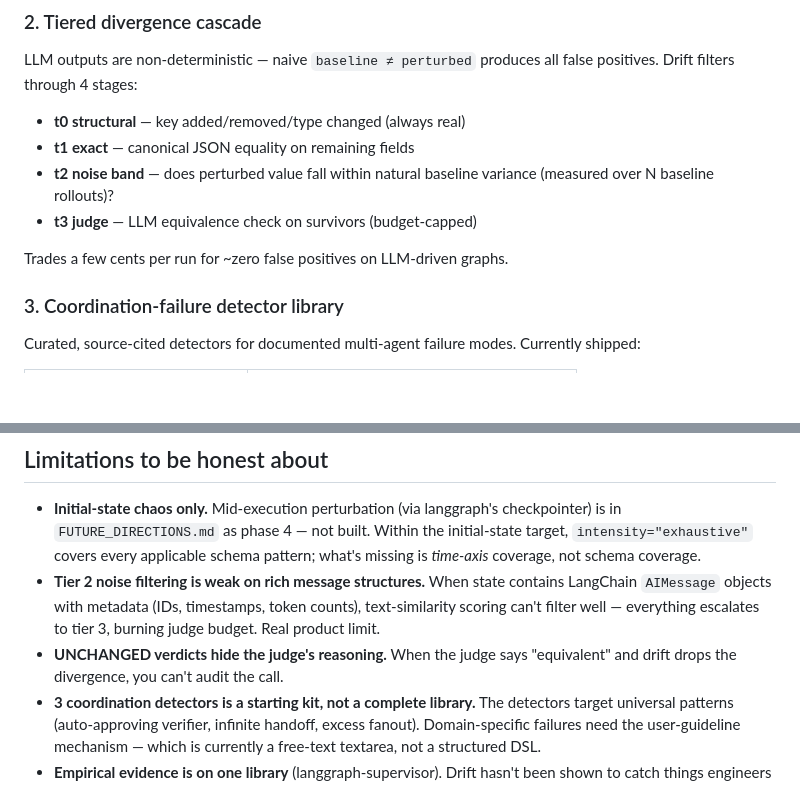
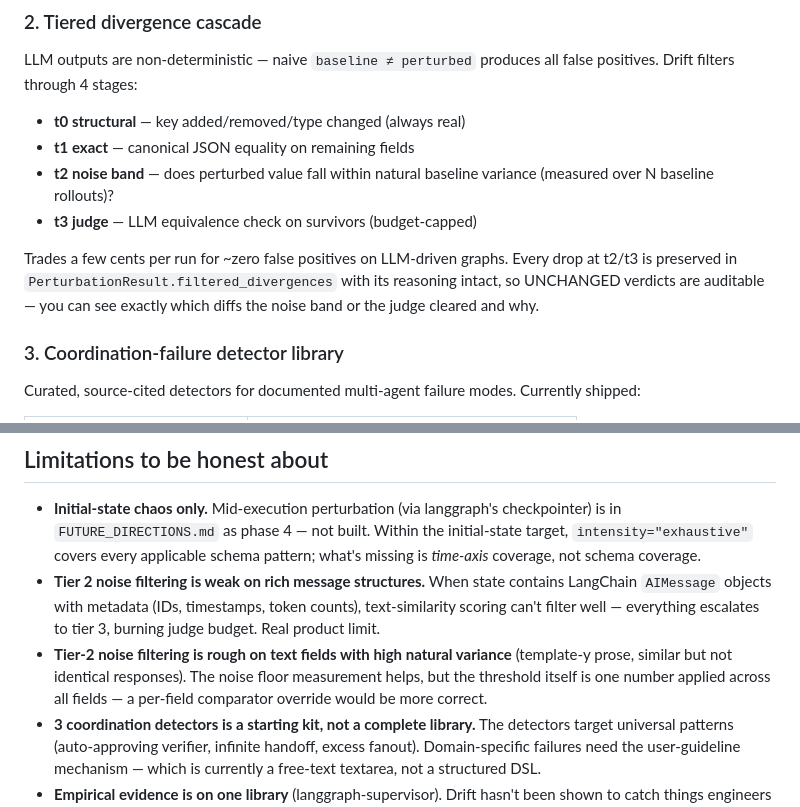
Before and after one commit to SohamAg/drift, a Markdown page: README.md, 2 parts joined by grey strips. Drawn GitHub-style; blank space fills up the shorter version.

Commit message:
docs: README — UNCHANGED audit replaces the 'hidden reasoning' limitation
The 'UNCHANGED verdicts hide the judge's reasoning' bullet was true
before this gap was fixed; now we surface every filtered candidate with
its reasoning intact. Replace that limitation with the still-real one:
tier-2's single noise threshold is rough on text fields with high
natural variance (covered separately by the queued tier-2 rich-message fix).

Also adds a sentence to the tiered cascade section pointing at
PerturbationResult.filtered_divergences so the Python-API user can find
the audit trail.

```diff
--- a/README.md
+++ b/README.md
@@ -65,6 +65,9 @@ all false positives. Drift filters through 4 stages:
 - **t3 judge** — LLM equivalence check on survivors (budget-capped)
 
 Trades a few cents per run for ~zero false positives on LLM-driven graphs.
+Every drop at t2/t3 is preserved in `PerturbationResult.filtered_divergences`
+with its reasoning intact, so UNCHANGED verdicts are auditable — you can
+see exactly which diffs the noise band or the judge cleared and why.
 
 ### 3. Coordination-failure detector library
 Curated, source-cited detectors for documented multi-agent failure modes.
@@ -254,8 +257,11 @@ detectors + topology smoke tests, fork + replay, world invariants.
   contains LangChain `AIMessage` objects with metadata (IDs, timestamps,
   token counts), text-similarity scoring can't filter well — everything
   escalates to tier 3, burning judge budget. Real product limit.
-- **UNCHANGED verdicts hide the judge's reasoning.** When the judge says
-  "equivalent" and drift drops the divergence, you can't audit the call.
+- **Tier-2 noise filtering is rough on text fields with high natural
+  variance** (template-y prose, similar but not identical responses).
+  The noise floor measurement helps, but the threshold itself is one
+  number applied across all fields — a per-field comparator override
+  would be more correct.
 - **3 coordination detectors is a starting kit, not a complete library.**
   The detectors target universal patterns (auto-approving verifier, infinite
   handoff, excess fanout). Domain-specific failures need the user-guideline
```
